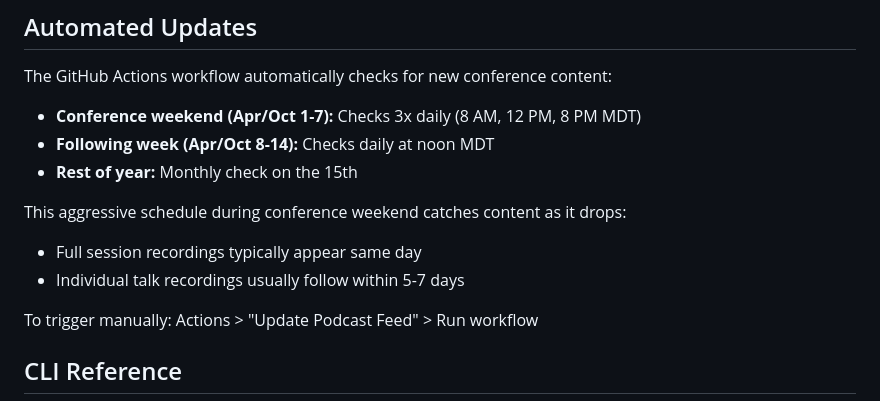
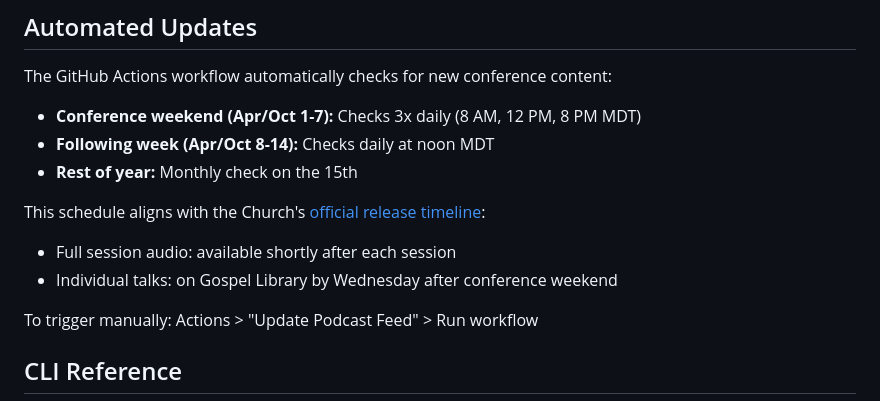
Before and after one commit to nanoDBA/gc_podcast, a Markdown page: README.md, the part around the change. GitHub-like rendering.

Commit message:
Fix release timeline in README
Per official Church docs: individual talks available on Gospel Library
by Wednesday after conference weekend (not 24 hours)

Co-Authored-By: Claude Opus 4.5 <noreply@anthropic.com>

```diff
--- a/README.md
+++ b/README.md
@@ -80,10 +80,10 @@ The GitHub Actions workflow automatically checks for new conference content:
 - **Following week (Apr/Oct 8-14):** Checks daily at noon MDT
 - **Rest of year:** Monthly check on the 15th
 
-This aggressive schedule during conference weekend catches content as it drops:
+This schedule aligns with the Church's [official release timeline](https://www.churchofjesuschrist.org/learn/ways-to-watch-general-conference?lang=eng):
 
-- Full session recordings typically appear same day
-- Individual talk recordings usually follow within 5-7 days
+- Full session audio: available shortly after each session
+- Individual talks: on Gospel Library by Wednesday after conference weekend
 
 To trigger manually: Actions > "Update Podcast Feed" > Run workflow
 
```
